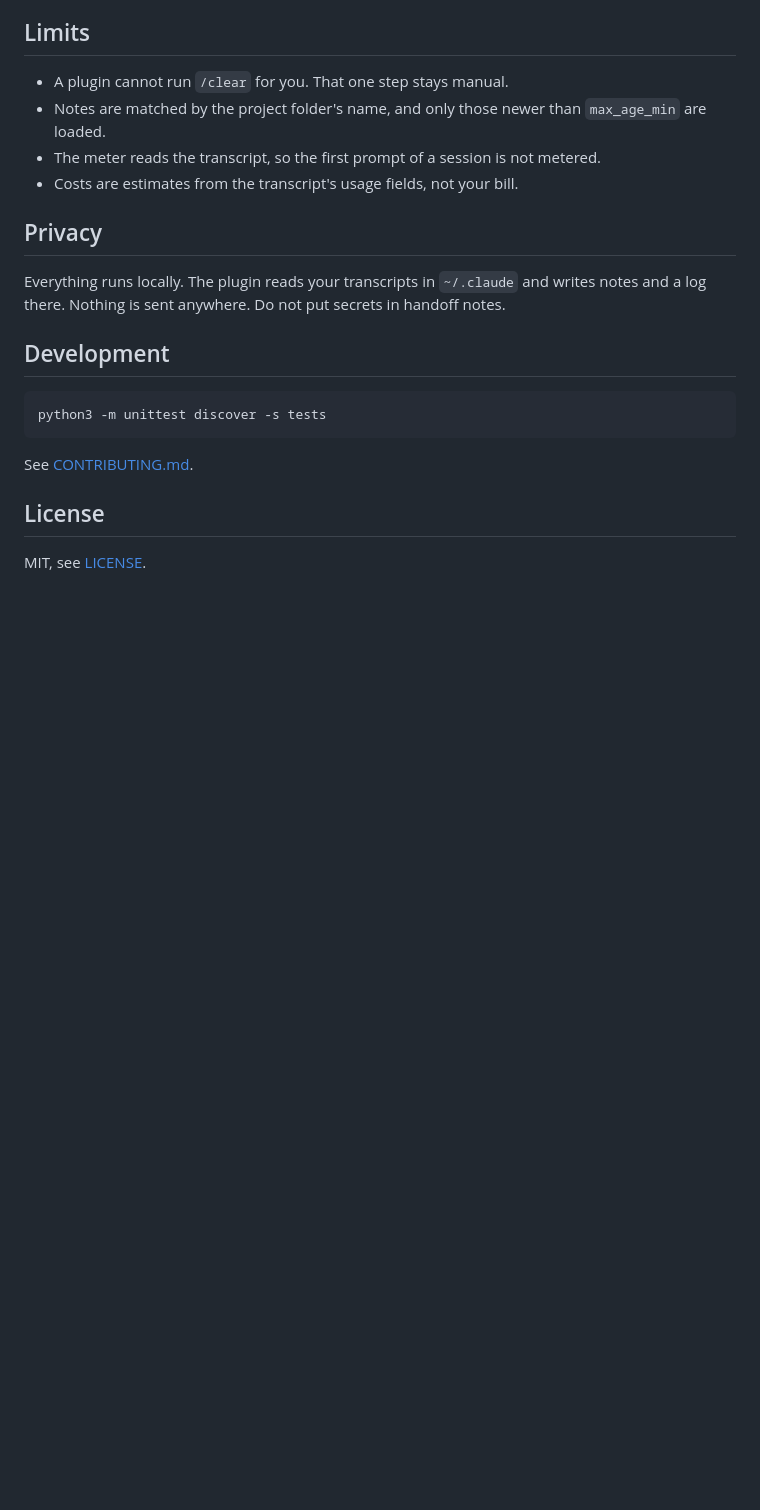
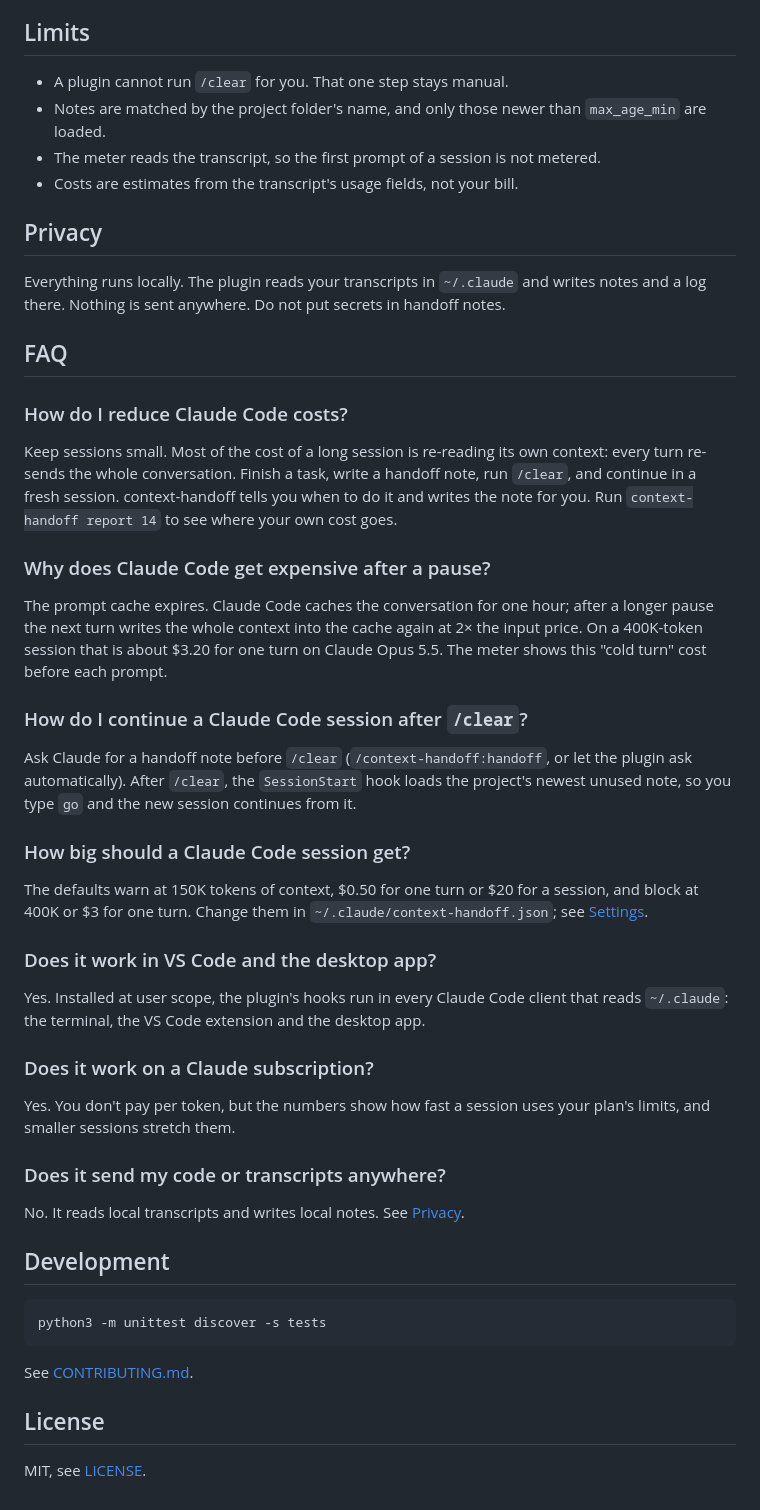
Before and after one commit to YauhenBichel/context-handoff, a Markdown page: README.md, the part around one of its changes. GitHub-like rendering; blank space fills up the shorter version.

Commit message:
docs: demo, FAQ and a GitHub Pages site for search
- README: demo GIF of `report` and `check` on real sessions (project names
  changed) and a FAQ written as the questions people search for.
- docs/: a Pages site with meta description, Open Graph tags, JSON-LD,
  sitemap.xml and llms.txt.
- tests/test_docs.py: README images, site assets and sitemap entries exist.

Co-Authored-By: Claude Opus 5.5 <noreply@anthropic.com>

````diff
--- a/README.md
+++ b/README.md
@@ -148,6 +153,52 @@ Everything runs locally. The plugin reads your transcripts in `~/.claude` and
 writes notes and a log there. Nothing is sent anywhere. Do not put secrets in
 handoff notes.
 
+## FAQ
+
+### How do I reduce Claude Code costs?
+
+Keep sessions small. Most of the cost of a long session is re-reading its own
+context: every turn re-sends the whole conversation. Finish a task, write a
+handoff note, run `/clear`, and continue in a fresh session. context-handoff
+tells you when to do it and writes the note for you. Run
+`context-handoff report 14` to see where your own cost goes.
+
+### Why does Claude Code get expensive after a pause?
+
+The prompt cache expires. Claude Code caches the conversation for one hour;
+after a longer pause the next turn writes the whole context into the cache
+again at 2× the input price. On a 400K-token session that is about $3.20 for
+one turn on Claude Opus 5.5. The meter shows this "cold turn" cost before each
+prompt.
+
+### How do I continue a Claude Code session after `/clear`?
+
+Ask Claude for a handoff note before `/clear` (`/context-handoff:handoff`, or
+let the plugin ask automatically). After `/clear`, the `SessionStart` hook
+loads the project's newest unused note, so you type `go` and the new session
+continues from it.
+
+### How big should a Claude Code session get?
+
+The defaults warn at 150K tokens of context, $0.50 for one turn or $20 for a
+session, and block at 400K or $3 for one turn. Change them in
+`~/.claude/context-handoff.json`; see [Settings](#settings).
+
+### Does it work in VS Code and the desktop app?
+
+Yes. Installed at user scope, the plugin's hooks run in every Claude Code
+client that reads `~/.claude`: the terminal, the VS Code extension and the
+desktop app.
+
+### Does it work on a Claude subscription?
+
+Yes. You don't pay per token, but the numbers show how fast a session uses
+your plan's limits, and smaller sessions stretch them.
+
+### Does it send my code or transcripts anywhere?
+
+No. It reads local transcripts and writes local notes. See [Privacy](#privacy).
+
 ## Development
 
 ```
````
Also changed, not shown: other parts of README.md (+5 -0 lines), CHANGELOG.md (+5 -0 lines), docs/demo.gif (added), 5 other files.
